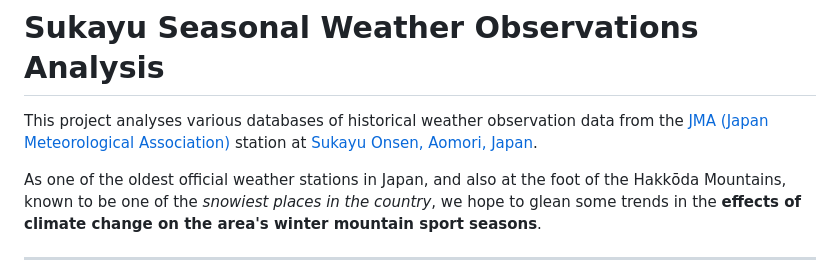
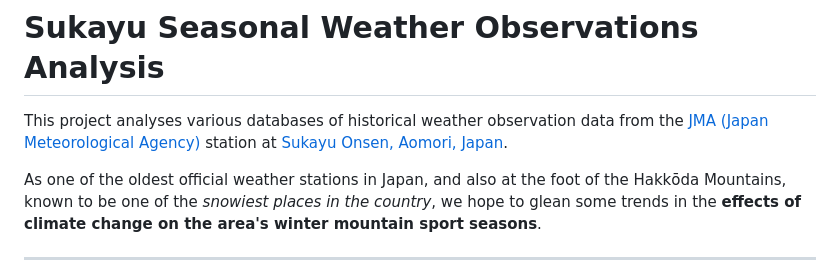
Before and after one commit to BorisAnthony/Sukayu-Data-Science, a Markdown page: README.md, the part around the change. Drawn GitHub-style.

```diff
--- a/README.md
+++ b/README.md
@@ -2,7 +2,7 @@
 
 # Sukayu Seasonal Weather Observations Analysis
 
-This project analyses various databases of historical weather observation data from the [JMA (Japan Meteorological Association)](https://www.jma.go.jp/jma/indexe.html) station at [Sukayu Onsen, Aomori, Japan](https://www.jma.go.jp/bosai/amedas/#area_type=offices&area_code=020000&amdno=31482&format=table1h&lang=en&elems=53600).
+This project analyses various databases of historical weather observation data from the [JMA (Japan Meteorological Agency)](https://www.jma.go.jp/jma/indexe.html) station at [Sukayu Onsen, Aomori, Japan](https://www.jma.go.jp/bosai/amedas/#area_type=offices&area_code=020000&amdno=31482&format=table1h&lang=en&elems=53600).
 
 As one of the oldest official weather stations in Japan, and also at the foot of the Hakkōda Mountains, known to be one of the *snowiest places in the country*, we hope to glean some trends in the **effects of climate change on the area's winter mountain sport seasons**.
 
```
